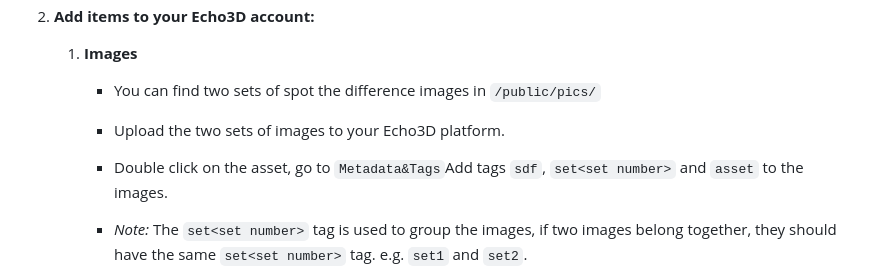
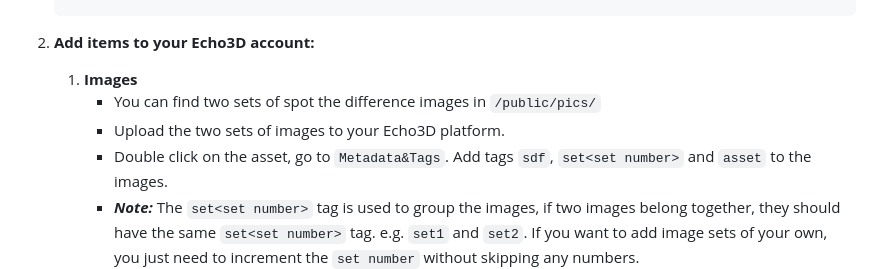
Before and after one commit to Marcozc19/spot-the-difference-game, a Markdown page: README.md, the part around one of its changes. GitHub-like rendering.

Commit message:
complete readme

````diff
--- a/README.md
+++ b/README.md
@@ -34,9 +34,8 @@ This project demonstrates a "Spot the Difference" game integrated with AR compon
    1. **Images**
        - You can find two sets of spot the difference images in ```/public/pics/```
        - Upload the two sets of images to your Echo3D platform.
-       - Double click on the asset, go to ```Metadata&Tags```Add tags  ```sdf```, ```set<set number>``` and ```asset``` to the images.
-
-       - *Note:* The ```set<set number>``` tag is used to group the images, if two images belong together, they should have the same ```set<set number>``` tag. e.g. ```set1``` and ```set2```.
+       - Double click on the asset, go to ```Metadata&Tags```. Add tags  ```sdf```, ```set<set number>``` and ```asset``` to the images.
+       - ***Note:*** The ```set<set number>``` tag is used to group the images, if two images belong together, they should have the same ```set<set number>``` tag. e.g. ```set1``` and ```set2```. If you want to add image sets of your own, you just need to increment the ```set number``` without skipping any numbers.
     ![image](/public/pics/readme/pictag_demo.png)
    1. **3D models**
       1. **Downloading the assets**
````
Also changed, not shown: other parts of README.md (+1 -1 lines).
